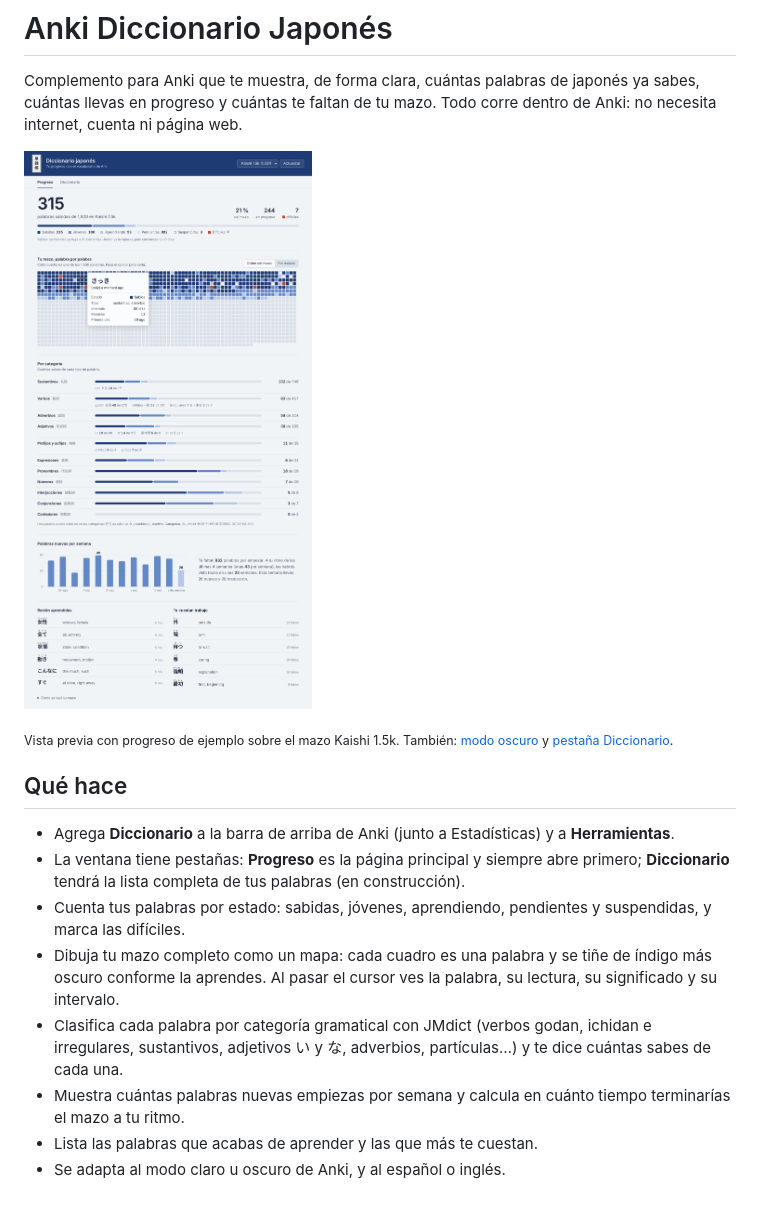
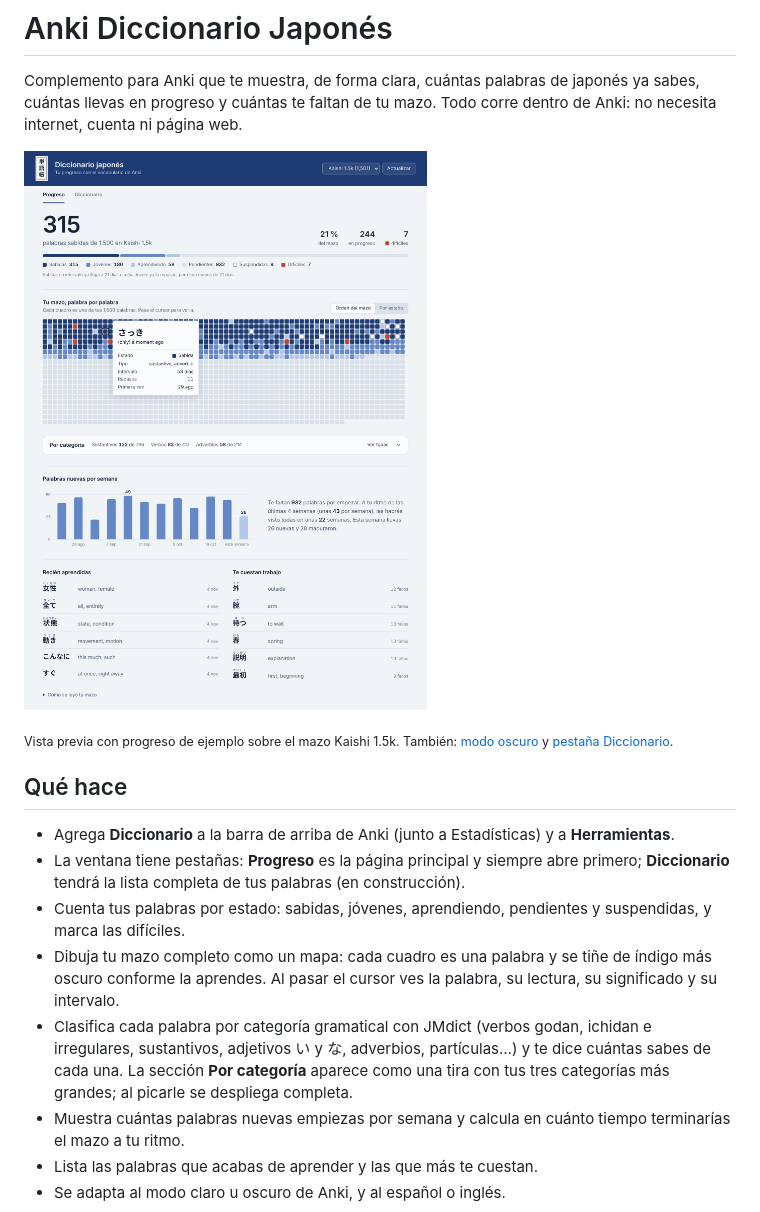
Before and after one commit to lul980/Vocabulary_japan, a Markdown page: Anki Diccionario Japones/README.md, the part around the change. GitHub-like rendering; pictures changed too: Anki Diccionario Japones/docs/vista-previa-claro.png.

```diff
--- a/Anki Diccionario Japones/README.md
+++ b/Anki Diccionario Japones/README.md
@@ -12,7 +12,7 @@ Complemento para Anki que te muestra, de forma clara, cuántas palabras de japon
 - La ventana tiene pestañas: **Progreso** es la página principal y siempre abre primero; **Diccionario** tendrá la lista completa de tus palabras (en construcción).
 - Cuenta tus palabras por estado: sabidas, jóvenes, aprendiendo, pendientes y suspendidas, y marca las difíciles.
 - Dibuja tu mazo completo como un mapa: cada cuadro es una palabra y se tiñe de índigo más oscuro conforme la aprendes. Al pasar el cursor ves la palabra, su lectura, su significado y su intervalo.
-- Clasifica cada palabra por categoría gramatical con JMdict (verbos godan, ichidan e irregulares, sustantivos, adjetivos い y な, adverbios, partículas…) y te dice cuántas sabes de cada una.
+- Clasifica cada palabra por categoría gramatical con JMdict (verbos godan, ichidan e irregulares, sustantivos, adjetivos い y な, adverbios, partículas…) y te dice cuántas sabes de cada una. La sección **Por categoría** aparece como una tira con tus tres categorías más grandes; al picarle se despliega completa.
 - Muestra cuántas palabras nuevas empiezas por semana y calcula en cuánto tiempo terminarías el mazo a tu ritmo.
 - Lista las palabras que acabas de aprender y las que más te cuestan.
 - Se adapta al modo claro u oscuro de Anki, y al español o inglés.
```
Also changed, not shown: Anki Diccionario Japones/docs/vista-previa-oscuro.png, 4 other files.
